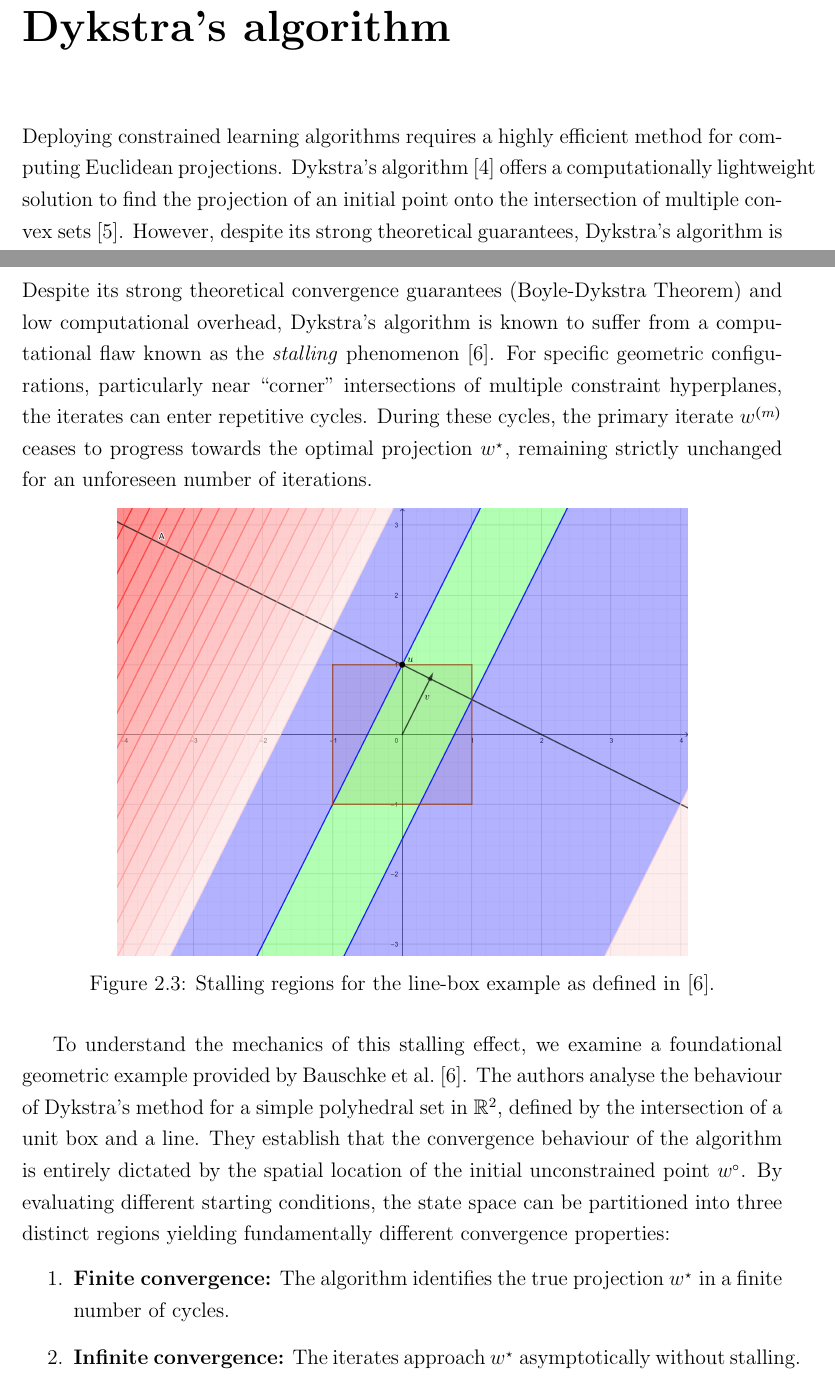
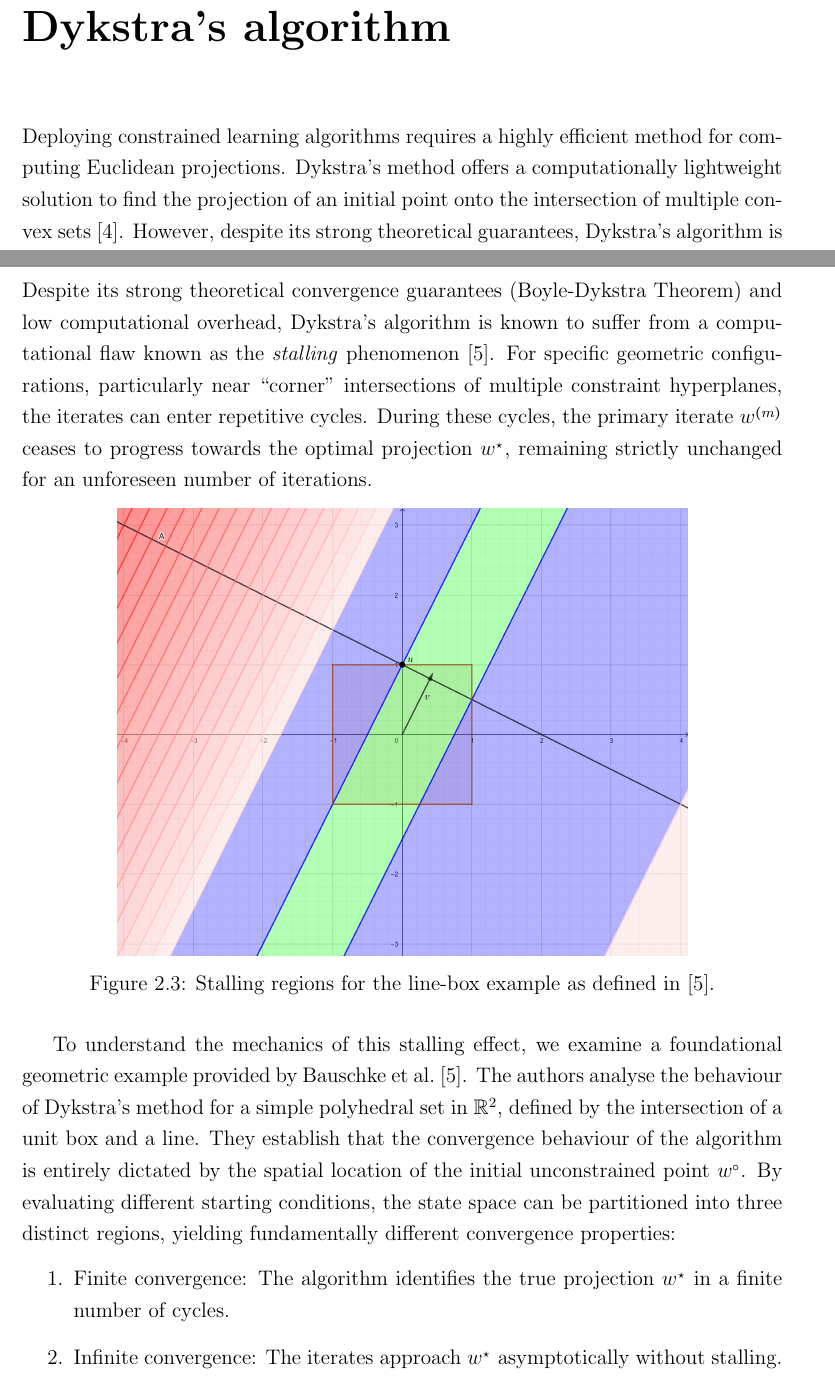
Before and after one commit to ClouD-161803/Senior-Thesis, a LaTeX thesis (thesis.tex, which reads sections/2_0_dykstra_overview.tex, sections/2_3_stalling_phenomenon.tex): two parts of pages 17 and 23 of 43, joined at a grey line, cut so that both start at the same text. Compiled offline with pdfLaTeX.

Commit message:
Updates from Overleaf

```diff
--- a/sections/2_0_dykstra_overview.tex
+++ b/sections/2_0_dykstra_overview.tex
@@ -1,4 +1,4 @@
-Deploying constrained learning algorithms requires a highly efficient method for computing Euclidean projections. Dykstra's algorithm~\cite{DYKSTRA} offers a computationally lightweight solution to find the projection of an initial point onto the intersection of multiple convex sets~\cite{KEMPF20206542}. However, despite its strong theoretical guarantees, Dykstra's algorithm is mathematically encumbered by the stalling phenomenon~\cite{DYKSTRASTALLING}. Because the duration of these stalling periods is unknown \emph{a priori}, the algorithm cannot be reliably restricted to a fixed iteration budget. This unpredictable convergence behaviour inhibits the deployment of Dykstra's method in practical, real-time computational software.
+Deploying constrained learning algorithms requires a highly efficient method for computing Euclidean projections. Dykstra's method offers a computationally lightweight solution to find the projection of an initial point onto the intersection of multiple convex sets~\cite{KEMPF20206542}. However, despite its strong theoretical guarantees, Dykstra's algorithm is mathematically encumbered by the stalling phenomenon~\cite{DYKSTRASTALLING}. Because the duration of these stalling periods is unknown \emph{a priori}, the algorithm cannot be reliably restricted to a fixed iteration budget. This unpredictable convergence behaviour inhibits the deployment of Dykstra's method in practical, real-time computational software.
 
 In this chapter, we address the stalling problem of Dykstra's method for polyhedral sets. Exploiting simplifications that arise in the polyhedral case, we derive the exact closed-form duration of the stalling period once stalling is detected. This mathematical derivation enables a modified version of Dykstra's algorithm that instantly fast-forwards through the stalling period, thereby eliminating unpredictable computational cycles. Crucially, this modification preserves all asymptotic convergence guarantees of the original algorithm. This theoretical development forms the fundamental optimisation pillar of this thesis, transforming Dykstra's method into a robust, predictable engine ready for safety-critical engineering applications.
 
--- a/sections/2_3_stalling_phenomenon.tex
+++ b/sections/2_3_stalling_phenomenon.tex
@@ -9,11 +9,11 @@ Despite its strong theoretical convergence guarantees (Boyle-Dykstra Theorem) an
     \label{fig:stalling_regions}
 \end{figure}
 
-To understand the mechanics of this stalling effect, we examine a foundational geometric example provided by Bauschke et al.~\cite{DYKSTRASTALLING}. The authors analyse the behaviour of Dykstra's method for a simple polyhedral set in $\mathbb{R}^2$, defined by the intersection of a unit box and a line. They establish that the convergence behaviour of the algorithm is entirely dictated by the spatial location of the initial unconstrained point $w^\circ$. By evaluating different starting conditions, the state space can be partitioned into three distinct regions yielding fundamentally different convergence properties:
+To understand the mechanics of this stalling effect, we examine a foundational geometric example provided by Bauschke et al.~\cite{DYKSTRASTALLING}. The authors analyse the behaviour of Dykstra's method for a simple polyhedral set in $\mathbb{R}^2$, defined by the intersection of a unit box and a line. They establish that the convergence behaviour of the algorithm is entirely dictated by the spatial location of the initial unconstrained point $w^\circ$. By evaluating different starting conditions, the state space can be partitioned into three distinct regions, yielding fundamentally different convergence properties:
 \begin{enumerate}
-    \item \textbf{Finite convergence:} The algorithm identifies the true projection $w^\star$ in a finite number of cycles.
-    \item \textbf{Infinite convergence:} The iterates approach $w^\star$ asymptotically without stalling.
-    \item \textbf{Stalling followed by infinite convergence:} The iterates become trapped in a static cycle for a finite duration before breaking free and converging asymptotically.
+    \item Finite convergence: The algorithm identifies the true projection $w^\star$ in a finite number of cycles.
+    \item Infinite convergence: The iterates approach $w^\star$ asymptotically without stalling.
+    \item Stalling followed by infinite convergence: The iterates become trapped in a static cycle for a finite duration before breaking free and converging asymptotically.
 \end{enumerate}
 
 These three starting domains are visualised in Figure~\ref{fig:stalling_regions} as the green, blue, and red regions, respectively.
```
Also changed, not shown: sections/1_1_introduction.tex (+1 -1 lines), sections/2_2_dykstras_algorithm.tex (+4 -2 lines), sections/2_6_numerical_experiments.tex (+3 -3 lines), thesis.tex (+3 -4 lines), sections/3_3_constrained_optimisation.tex (added), sections/3_3_physical_structure.tex (deleted), sections/3_4_constrained_optimisation.tex (deleted).
